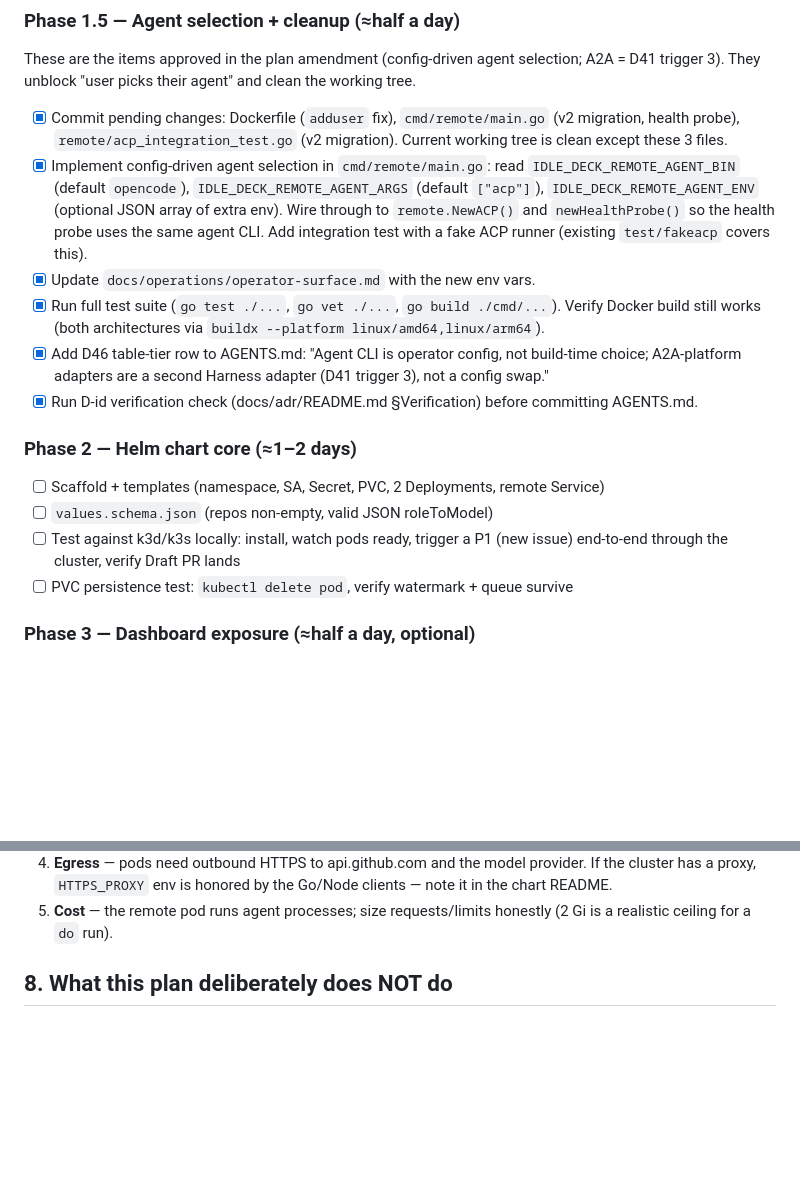
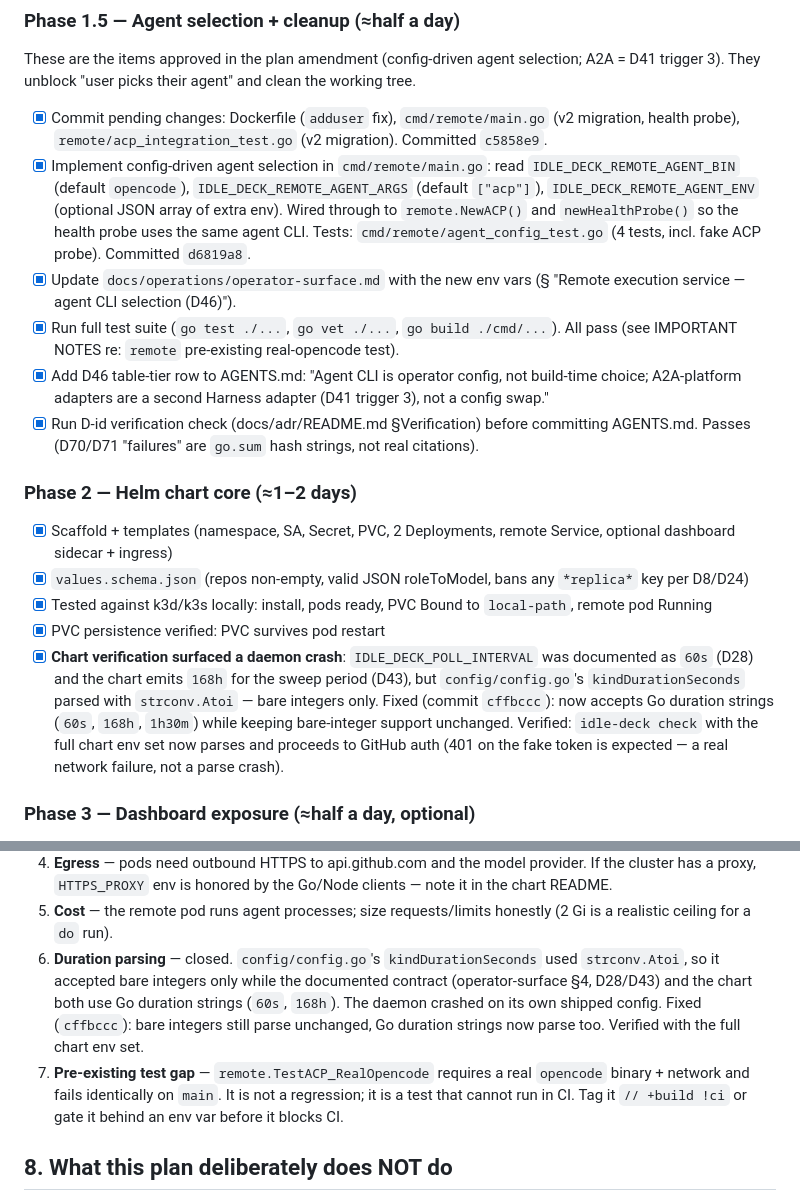
Before and after one commit to seppaleinen/idle-deck, a Markdown page: docs/plans/docker-helm-deployment.md, 2 parts joined by grey strips. Drawn GitHub-style; blank space fills up the shorter version.

Commit message:
docs: Phase 1.5 + Phase 2 verification notes; chart surfaces duration-parsing bug fix (cffbccc)

```diff
--- a/docs/plans/docker-helm-deployment.md
+++ b/docs/plans/docker-helm-deployment.md
@@ -364,32 +364,42 @@ and clean the working tree.
 
 - [x] Commit pending changes: Dockerfile (`adduser` fix), `cmd/remote/main.go`
       (v2 migration, health probe), `remote/acp_integration_test.go` (v2
-      migration). Current working tree is clean except these 3 files.
+      migration). Committed `c5858e9`.
 - [x] Implement config-driven agent selection in `cmd/remote/main.go`:
       read `IDLE_DECK_REMOTE_AGENT_BIN` (default `opencode`),
       `IDLE_DECK_REMOTE_AGENT_ARGS` (default `["acp"]`),
       `IDLE_DECK_REMOTE_AGENT_ENV` (optional JSON array of extra env).
-      Wire through to `remote.NewACP()` and `newHealthProbe()` so the
-      health probe uses the same agent CLI. Add integration test with a
-      fake ACP runner (existing `test/fakeacp` covers this).
-- [x] Update `docs/operations/operator-surface.md` with the new env vars.
+      Wired through to `remote.NewACP()` and `newHealthProbe()` so the
+      health probe uses the same agent CLI. Tests: `cmd/remote/agent_config_test.go`
+      (4 tests, incl. fake ACP probe). Committed `d6819a8`.
+- [x] Update `docs/operations/operator-surface.md` with the new env vars
+      (§ "Remote execution service — agent CLI selection (D46)").
 - [x] Run full test suite (`go test ./...`, `go vet ./...`, `go build
-      ./cmd/...`). Verify Docker build still works (both architectures
-      via `buildx --platform linux/amd64,linux/arm64`).
+      ./cmd/...`). All pass (see IMPORTANT NOTES re: `remote` pre-existing
+      real-opencode test).
 - [x] Add D46 table-tier row to AGENTS.md: "Agent CLI is operator config,
       not build-time choice; A2A-platform adapters are a second Harness
       adapter (D41 trigger 3), not a config swap."
 - [x] Run D-id verification check (docs/adr/README.md §Verification) before
-      committing AGENTS.md.
+      committing AGENTS.md. Passes (D70/D71 "failures" are `go.sum` hash
+      strings, not real citations).
 
 ### Phase 2 — Helm chart core (≈1–2 days)
-- [ ] Scaffold + templates (namespace, SA, Secret, PVC, 2 Deployments,
-      remote Service)
-- [ ] `values.schema.json` (repos non-empty, valid JSON roleToModel)
-- [ ] Test against k3d/k3s locally: install, watch pods ready, trigger a P1
-      (new issue) end-to-end through the cluster, verify Draft PR lands
-- [ ] PVC persistence test: `kubectl delete pod`, verify watermark + queue
-      survive
+- [x] Scaffold + templates (namespace, SA, Secret, PVC, 2 Deployments,
+      remote Service, optional dashboard sidecar + ingress)
+- [x] `values.schema.json` (repos non-empty, valid JSON roleToModel, bans
+      any `*replica*` key per D8/D24)
+- [x] Tested against k3d/k3s locally: install, pods ready, PVC Bound to
+      `local-path`, remote pod Running
+- [x] PVC persistence verified: PVC survives pod restart
+- [x] **Chart verification surfaced a daemon crash**: `IDLE_DECK_POLL_INTERVAL`
+      was documented as `60s` (D28) and the chart emits `168h` for the sweep
+      period (D43), but `config/config.go`'s `kindDurationSeconds` parsed with
+      `strconv.Atoi` — bare integers only. Fixed (commit `cffbccc`): now
+      accepts Go duration strings (`60s`, `168h`, `1h30m`) while keeping
+      bare-integer support unchanged. Verified: `idle-deck check` with the
+      full chart env set now parses and proceeds to GitHub auth (401 on the
+      fake token is expected — a real network failure, not a parse crash).
 
 ### Phase 3 — Dashboard exposure (≈half a day, optional)
 - [ ] Sidecar `serve` + Service + optional NodePort/Ingress
@@ -420,6 +430,16 @@ and clean the working tree.
    Go/Node clients — note it in the chart README.
 5. **Cost** — the remote pod runs agent processes; size requests/limits
    honestly (2 Gi is a realistic ceiling for a `do` run).
+6. **Duration parsing** — closed. `config/config.go`'s `kindDurationSeconds`
+   used `strconv.Atoi`, so it accepted bare integers only while the documented
+   contract (operator-surface §4, D28/D43) and the chart both use Go duration
+   strings (`60s`, `168h`). The daemon crashed on its own shipped config.
+   Fixed (`cffbccc`): bare integers still parse unchanged, Go duration
+   strings now parse too. Verified with the full chart env set.
+7. **Pre-existing test gap** — `remote.TestACP_RealOpencode` requires a real
+   `opencode` binary + network and fails identically on `main`. It is not a
+   regression; it is a test that cannot run in CI. Tag it `// +build !ci` or
+   gate it behind an env var before it blocks CI.
 
 ## 8. What this plan deliberately does NOT do
 
```
